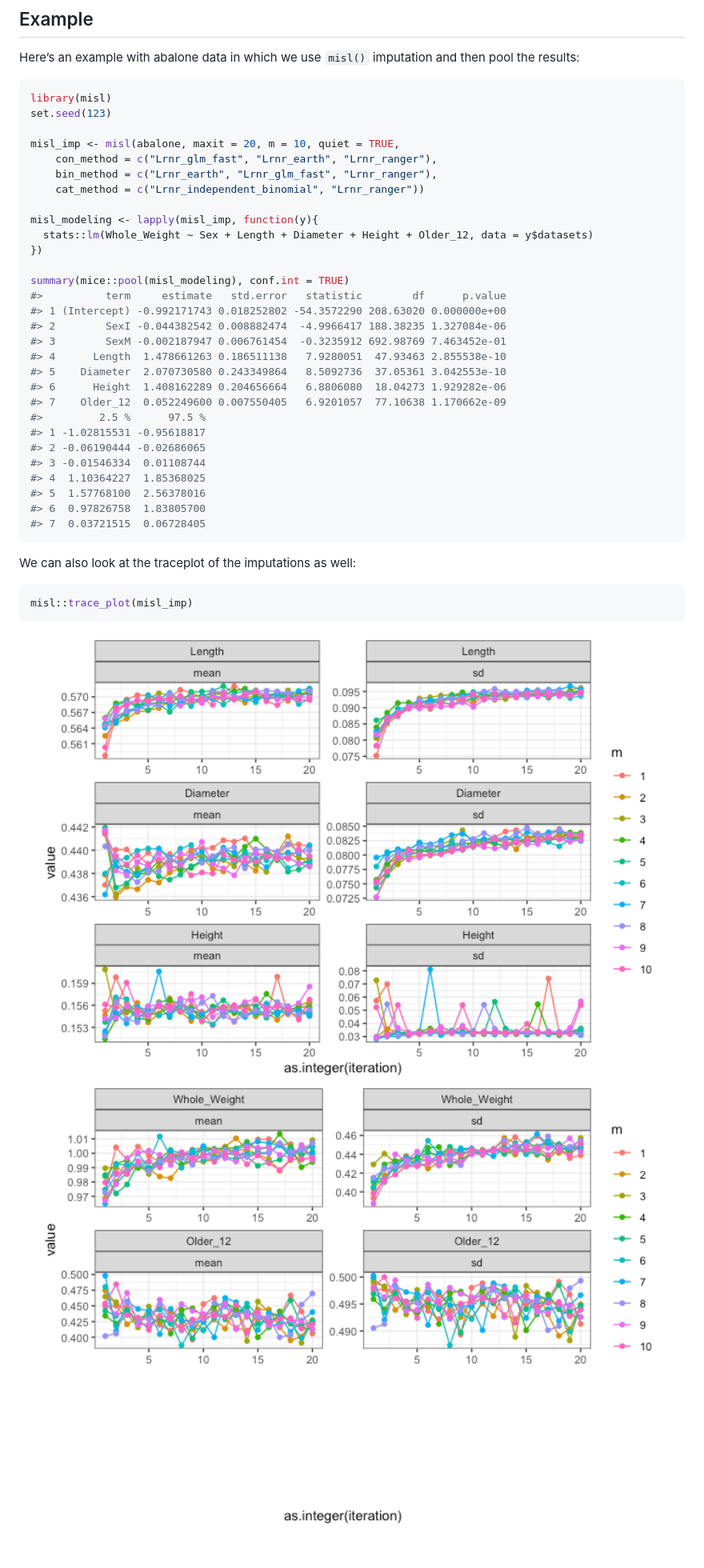
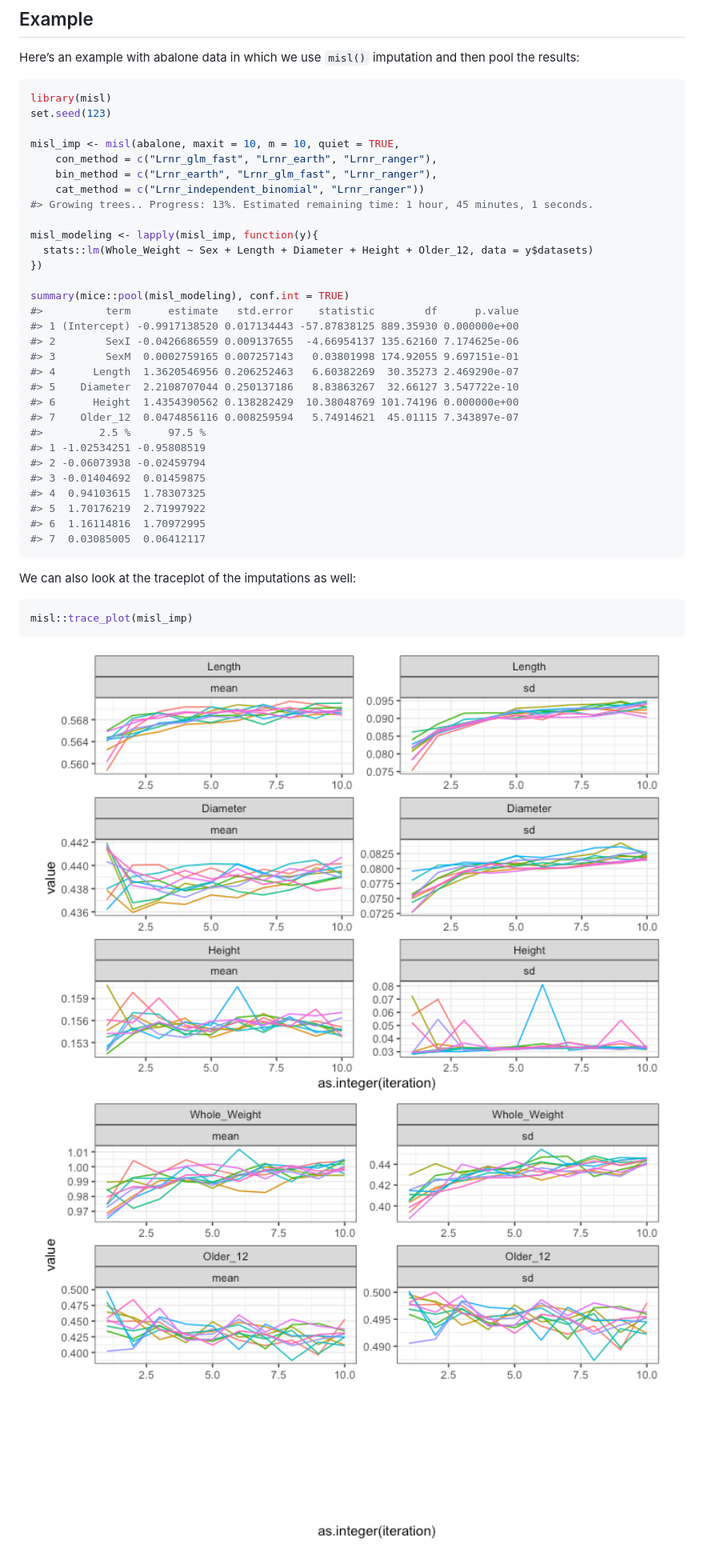
Before and after one commit to carpenitoThomas/misl, a Markdown page: README.md, the part around the change. Shown: that part at 80% size. Rendered like a GitHub page; pictures changed too: man/figures/README-unnamed-chunk-4-1.png, man/figures/README-unnamed-chunk-4-2.png.

Commit message:
Updates vignettes

````diff
--- a/README.md
+++ b/README.md
@@ -35,32 +35,33 @@ and then pool the results:
 library(misl)
 set.seed(123)
 
-misl_imp <- misl(abalone, maxit = 20, m = 10, quiet = TRUE,
+misl_imp <- misl(abalone, maxit = 10, m = 10, quiet = TRUE,
     con_method = c("Lrnr_glm_fast", "Lrnr_earth", "Lrnr_ranger"),
     bin_method = c("Lrnr_earth", "Lrnr_glm_fast", "Lrnr_ranger"),
     cat_method = c("Lrnr_independent_binomial", "Lrnr_ranger"))
+#> Growing trees.. Progress: 13%. Estimated remaining time: 1 hour, 45 minutes, 1 seconds.
 
 misl_modeling <- lapply(misl_imp, function(y){
   stats::lm(Whole_Weight ~ Sex + Length + Diameter + Height + Older_12, data = y$datasets)
 })
 
 summary(mice::pool(misl_modeling), conf.int = TRUE)
-#>          term     estimate   std.error   statistic        df      p.value
-#> 1 (Intercept) -0.992171743 0.018252802 -54.3572290 208.63020 0.000000e+00
-#> 2        SexI -0.044382542 0.008882474  -4.9966417 188.38235 1.327084e-06
-#> 3        SexM -0.002187947 0.006761454  -0.3235912 692.98769 7.463452e-01
-#> 4      Length  1.478661263 0.186511138   7.9280051  47.93463 2.855538e-10
-#> 5    Diameter  2.070730580 0.243349864   8.5092736  37.05361 3.042553e-10
-#> 6      Height  1.408162289 0.204656664   6.8806080  18.04273 1.929282e-06
-#> 7    Older_12  0.052249600 0.007550405   6.9201057  77.10638 1.170662e-09
+#>          term      estimate   std.error    statistic        df      p.value
+#> 1 (Intercept) -0.9917138520 0.017134443 -57.87838125 889.35930 0.000000e+00
+#> 2        SexI -0.0426686559 0.009137655  -4.66954137 135.62160 7.174625e-06
+#> 3        SexM  0.0002759165 0.007257143   0.03801998 174.92055 9.697151e-01
+#> 4      Length  1.3620546956 0.206252463   6.60382269  30.35273 2.469290e-07
+#> 5    Diameter  2.2108707044 0.250137186   8.83863267  32.66127 3.547722e-10
+#> 6      Height  1.4354390562 0.138282429  10.38048769 101.74196 0.000000e+00
+#> 7    Older_12  0.0474856116 0.008259594   5.74914621  45.01115 7.343897e-07
 #>         2.5 %      97.5 %
-#> 1 -1.02815531 -0.95618817
-#> 2 -0.06190444 -0.02686065
-#> 3 -0.01546334  0.01108744
-#> 4  1.10364227  1.85368025
-#> 5  1.57768100  2.56378016
-#> 6  0.97826758  1.83805700
-#> 7  0.03721515  0.06728405
+#> 1 -1.02534251 -0.95808519
+#> 2 -0.06073938 -0.02459794
+#> 3 -0.01404692  0.01459875
+#> 4  0.94103615  1.78307325
+#> 5  1.70176219  2.71997922
+#> 6  1.16114816  1.70972995
+#> 7  0.03085005  0.06412117
 ```
 
 We can also look at the traceplot of the imputations as
````
Also changed, not shown: 5 other files.
